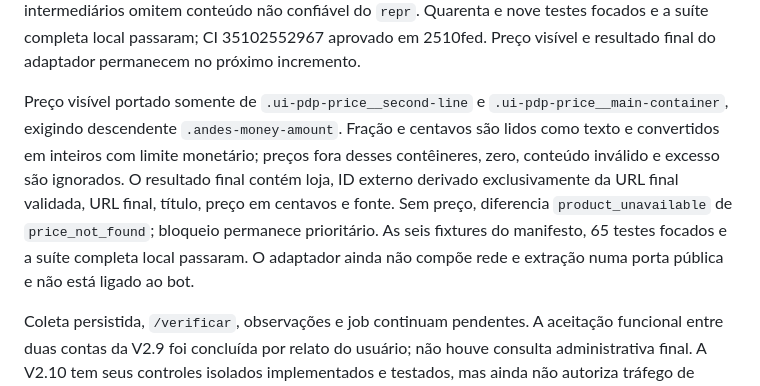
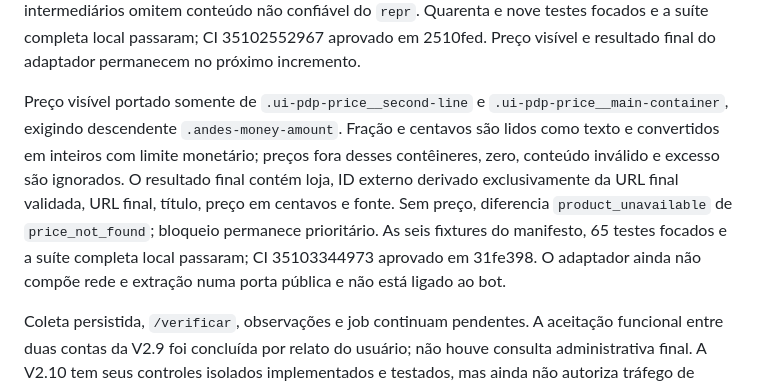
Before and after one commit to devbenjaminsantos/argos, a Markdown page: docs/V2_MERCADO_LIVRE_EXTRACTION.md, the part around the change. Drawn GitHub-style.

```diff
--- a/docs/V2_MERCADO_LIVRE_EXTRACTION.md
+++ b/docs/V2_MERCADO_LIVRE_EXTRACTION.md
@@ -35,6 +35,6 @@ Leitura inerte implementada em `html_page.py`: o transporte preserva o charset d
 
 Título e metadados foram portados sem DOM executável. O título prioriza `h1.ui-pdp-title`, `og:title` e `<title>`, normaliza espaços, limita a 180 caracteres e usa fallback estável. O preço mantém JSON-LD como primeira fonte; JSON inválido ou sem preço permite tentar, em ordem, `itemprop=price`, `product:price:amount` e `og:price:amount`. Apenas o primeiro elemento de cada seletor é considerado, como em `querySelector`; valor inválido avança ao próximo seletor. Resultados intermediários omitem conteúdo não confiável do `repr`. Quarenta e nove testes focados e a suíte completa local passaram; CI 35102552967 aprovado em 2510fed. Preço visível e resultado final do adaptador permanecem no próximo incremento.
 
-Preço visível portado somente de `.ui-pdp-price__second-line` e `.ui-pdp-price__main-container`, exigindo descendente `.andes-money-amount`. Fração e centavos são lidos como texto e convertidos em inteiros com limite monetário; preços fora desses contêineres, zero, conteúdo inválido e excesso são ignorados. O resultado final contém loja, ID externo derivado exclusivamente da URL final validada, URL final, título, preço em centavos e fonte. Sem preço, diferencia `product_unavailable` de `price_not_found`; bloqueio permanece prioritário. As seis fixtures do manifesto, 65 testes focados e a suíte completa local passaram. O adaptador ainda não compõe rede e extração numa porta pública e não está ligado ao bot.
+Preço visível portado somente de `.ui-pdp-price__second-line` e `.ui-pdp-price__main-container`, exigindo descendente `.andes-money-amount`. Fração e centavos são lidos como texto e convertidos em inteiros com limite monetário; preços fora desses contêineres, zero, conteúdo inválido e excesso são ignorados. O resultado final contém loja, ID externo derivado exclusivamente da URL final validada, URL final, título, preço em centavos e fonte. Sem preço, diferencia `product_unavailable` de `price_not_found`; bloqueio permanece prioritário. As seis fixtures do manifesto, 65 testes focados e a suíte completa local passaram; CI 35103344973 aprovado em 31fe398. O adaptador ainda não compõe rede e extração numa porta pública e não está ligado ao bot.
 
 Coleta persistida, `/verificar`, observações e job continuam pendentes. A aceitação funcional entre duas contas da V2.9 foi concluída por relato do usuário; não houve consulta administrativa final. A V2.10 tem seus controles isolados implementados e testados, mas ainda não autoriza tráfego de coleta pelo bot.
```
Also changed, not shown: ROADMAP.md (+1 -1 lines), docs/AI_SHARED_CONTEXT.md (+1 -1 lines).
